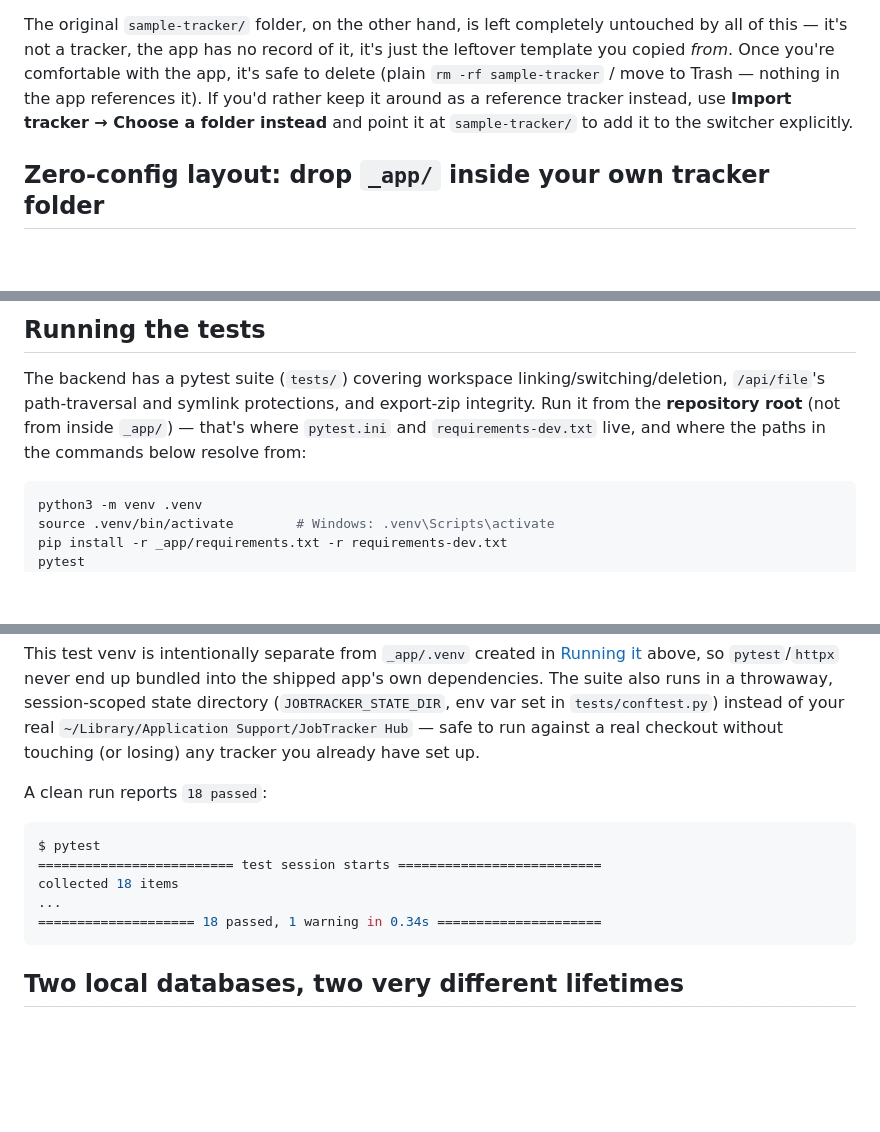
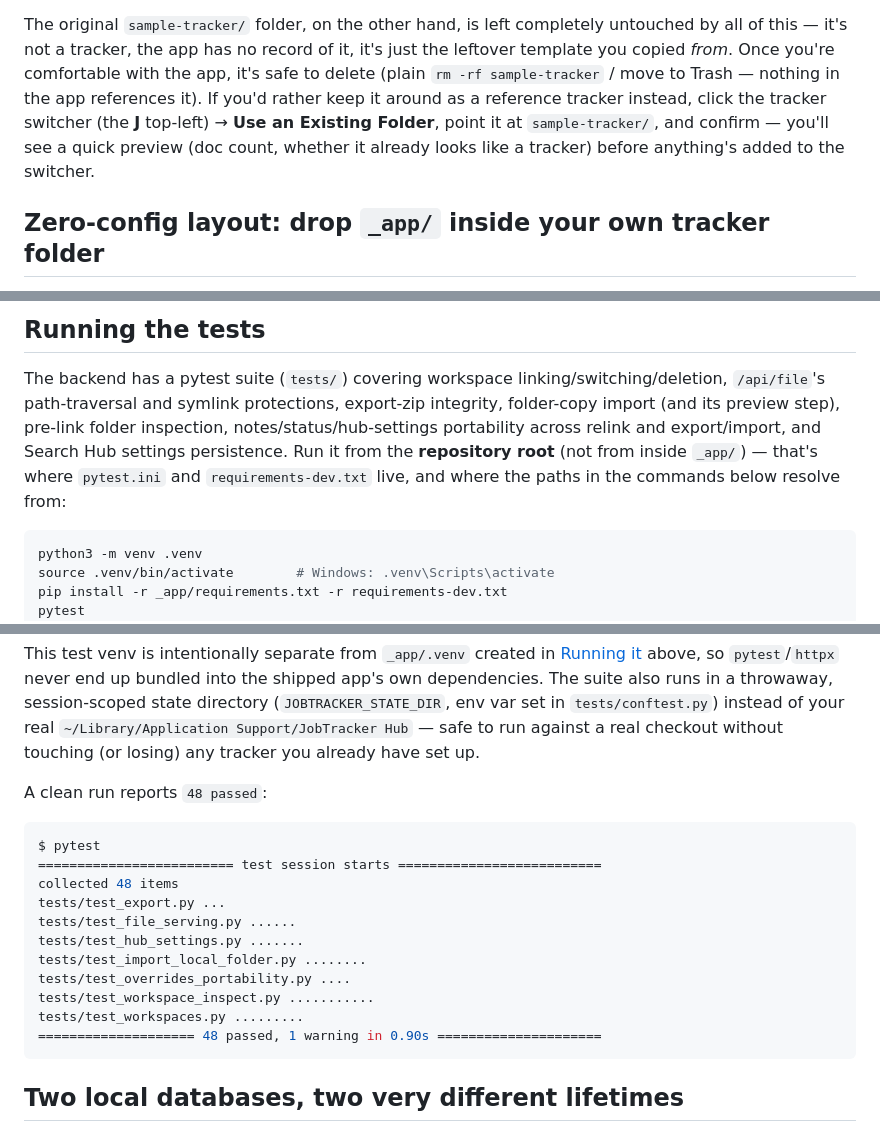
Before and after one commit to willmaddock/jobtracker-hub, a Markdown page: README.md, 3 parts joined by grey strips. Rendered like a GitHub page; blank space fills up the shorter version.

````diff
--- a/README.md
+++ b/README.md
@@ -112,9 +112,11 @@ completely untouched by all of this — it's not a tracker, the app has no
 record of it, it's just the leftover template you copied *from*. Once
 you're comfortable with the app, it's safe to delete (plain
 `rm -rf sample-tracker` / move to Trash — nothing in the app references
-it). If you'd rather keep it around as a reference tracker instead, use
-**Import tracker → Choose a folder instead** and point it at
-`sample-tracker/` to add it to the switcher explicitly.
+it). If you'd rather keep it around as a reference tracker instead, click the
+tracker switcher (the **J** top-left) → **Use an Existing Folder**, point
+it at `sample-tracker/`, and confirm — you'll see a quick preview (doc
+count, whether it already looks like a tracker) before anything's added
+to the switcher.
 
 ## Zero-config layout: drop `_app/` inside your own tracker folder
 
@@ -200,10 +202,12 @@ escape it.
 
 The backend has a pytest suite (`tests/`) covering workspace
 linking/switching/deletion, `/api/file`'s path-traversal and symlink
-protections, and export-zip integrity. Run it from the **repository
-root** (not from inside `_app/`) — that's where `pytest.ini` and
-`requirements-dev.txt` live, and where the paths in the commands below
-resolve from:
+protections, export-zip integrity, folder-copy import (and its preview
+step), pre-link folder inspection, notes/status/hub-settings
+portability across relink and export/import, and Search Hub settings
+persistence. Run it from the **repository root** (not from inside
+`_app/`) — that's where `pytest.ini` and `requirements-dev.txt` live,
+and where the paths in the commands below resolve from:
 
 ```bash
 python3 -m venv .venv
@@ -228,14 +232,20 @@ env var set in `tests/conftest.py`) instead of your real
 real checkout without touching (or losing) any tracker you already have
 set up.
 
-A clean run reports `18 passed`:
+A clean run reports `48 passed`:
 
 ```bash
 $ pytest
 ========================= test session starts ==========================
-collected 18 items
-...
-==================== 18 passed, 1 warning in 0.34s =====================
+collected 48 items
+tests/test_export.py ...
+tests/test_file_serving.py ......
+tests/test_hub_settings.py .......
+tests/test_import_local_folder.py ........
+tests/test_overrides_portability.py ....
+tests/test_workspace_inspect.py ...........
+tests/test_workspaces.py .........
+==================== 48 passed, 1 warning in 0.90s =====================
 ```
 
 ## Two local databases, two very different lifetimes
````
Also changed, not shown: other parts of README.md (+59 -12 lines).
